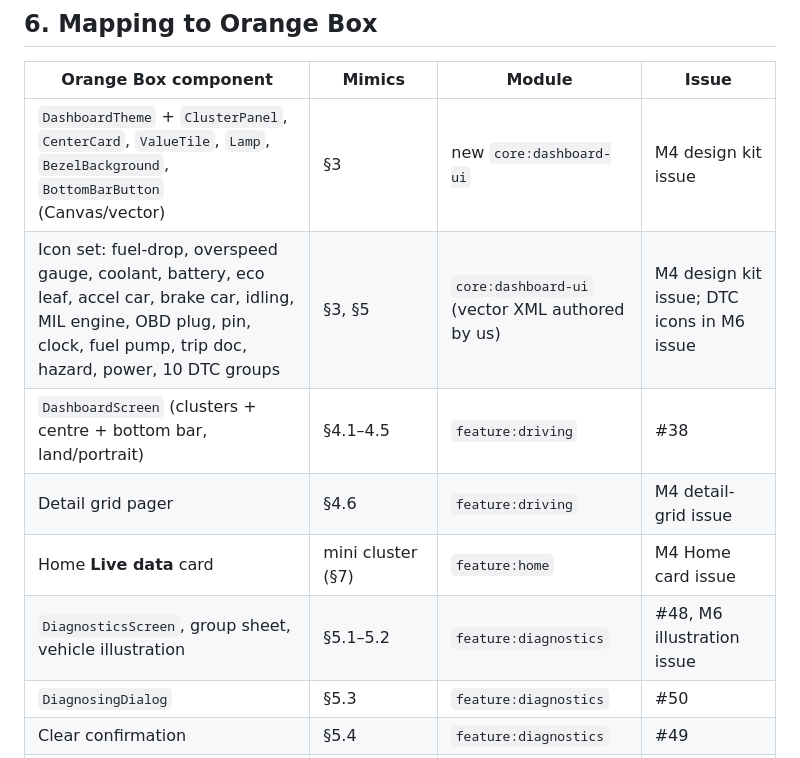
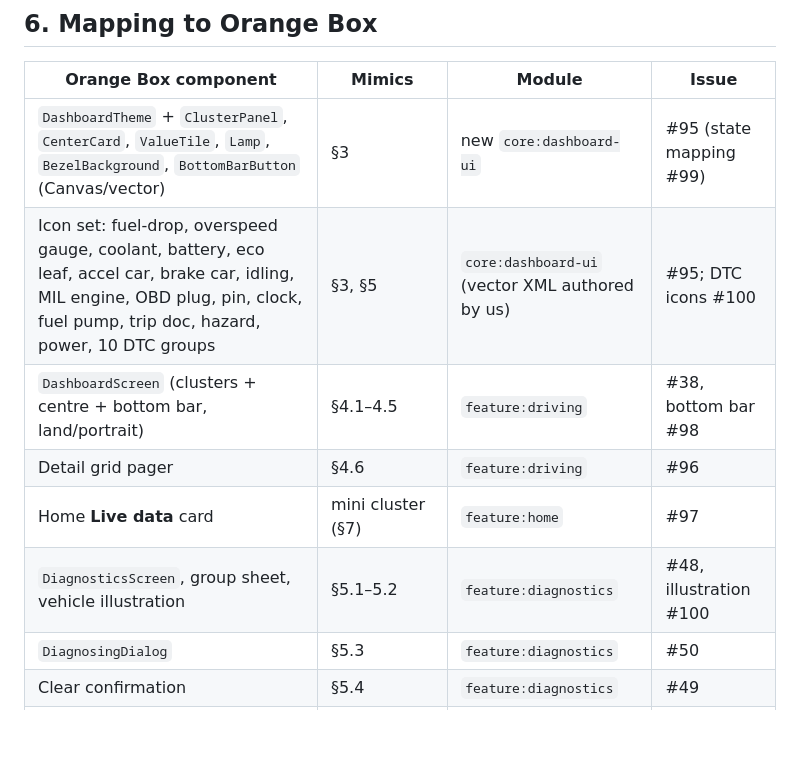
Before and after one commit to neo-the-on3/orange-box, a Markdown page: docs/ui/LEGACY_OBD_UI.md, the part around the change. GitHub-like rendering; blank space fills up the shorter version.

Commit message:
docs(ui): link the UI mimic issues (#95-#100)

```diff
--- a/docs/ui/LEGACY_OBD_UI.md
+++ b/docs/ui/LEGACY_OBD_UI.md
@@ -239,12 +239,12 @@ The copy is "Manual DTC clearance is not recommended.\n\nSure to continue?". Whi
 
 | Orange Box component | Mimics | Module | Issue |
 |---|---|---|---|
-| `DashboardTheme` + `ClusterPanel`, `CenterCard`, `ValueTile`, `Lamp`, `BezelBackground`, `BottomBarButton` (Canvas/vector) | §3 | new `core:dashboard-ui` | M4 design kit issue |
-| Icon set: fuel-drop, overspeed gauge, coolant, battery, eco leaf, accel car, brake car, idling, MIL engine, OBD plug, pin, clock, fuel pump, trip doc, hazard, power, 10 DTC groups | §3, §5 | `core:dashboard-ui` (vector XML authored by us) | M4 design kit issue; DTC icons in M6 issue |
-| `DashboardScreen` (clusters + centre + bottom bar, land/portrait) | §4.1–4.5 | `feature:driving` | #38 |
-| Detail grid pager | §4.6 | `feature:driving` | M4 detail-grid issue |
-| Home **Live data** card | mini cluster (§7) | `feature:home` | M4 Home card issue |
-| `DiagnosticsScreen`, group sheet, vehicle illustration | §5.1–5.2 | `feature:diagnostics` | #48, M6 illustration issue |
+| `DashboardTheme` + `ClusterPanel`, `CenterCard`, `ValueTile`, `Lamp`, `BezelBackground`, `BottomBarButton` (Canvas/vector) | §3 | new `core:dashboard-ui` | #95 (state mapping #99) |
+| Icon set: fuel-drop, overspeed gauge, coolant, battery, eco leaf, accel car, brake car, idling, MIL engine, OBD plug, pin, clock, fuel pump, trip doc, hazard, power, 10 DTC groups | §3, §5 | `core:dashboard-ui` (vector XML authored by us) | #95; DTC icons #100 |
+| `DashboardScreen` (clusters + centre + bottom bar, land/portrait) | §4.1–4.5 | `feature:driving` | #38, bottom bar #98 |
+| Detail grid pager | §4.6 | `feature:driving` | #96 |
+| Home **Live data** card | mini cluster (§7) | `feature:home` | #97 |
+| `DiagnosticsScreen`, group sheet, vehicle illustration | §5.1–5.2 | `feature:diagnostics` | #48, illustration #100 |
 | `DiagnosingDialog` | §5.3 | `feature:diagnostics` | #50 |
 | Clear confirmation | §5.4 | `feature:diagnostics` | #49 |
 | Trip list, trip detail, stats | Material 3 (rule 3); legacy hierarchy only (D3) | `feature:trips` | #42, #44, #46 |
```
